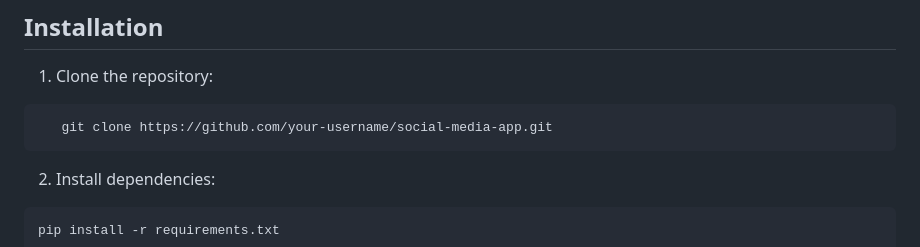
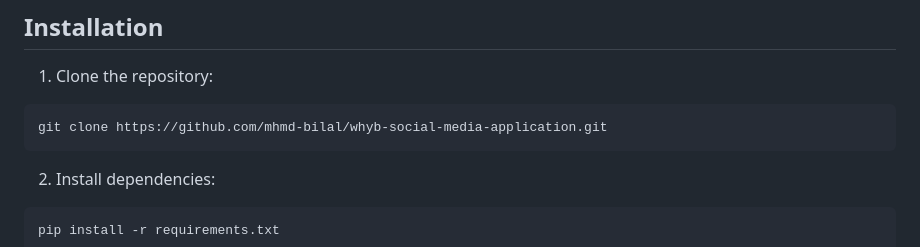
Before and after one commit to mhmd-bilal/whyb-social-media-application, a Markdown page: README.md, the part around the change. Rendered like a GitHub page.

````diff
--- a/README.md
+++ b/README.md
@@ -49,7 +49,7 @@ So, when you're ready to dissect a beat or praise a riff, remember one word: why
 1. Clone the repository:
 
 ```bash
-   git clone https://github.com/your-username/social-media-app.git
+git clone https://github.com/mhmd-bilal/whyb-social-media-application.git
 ```
 
 2. Install dependencies:
````
